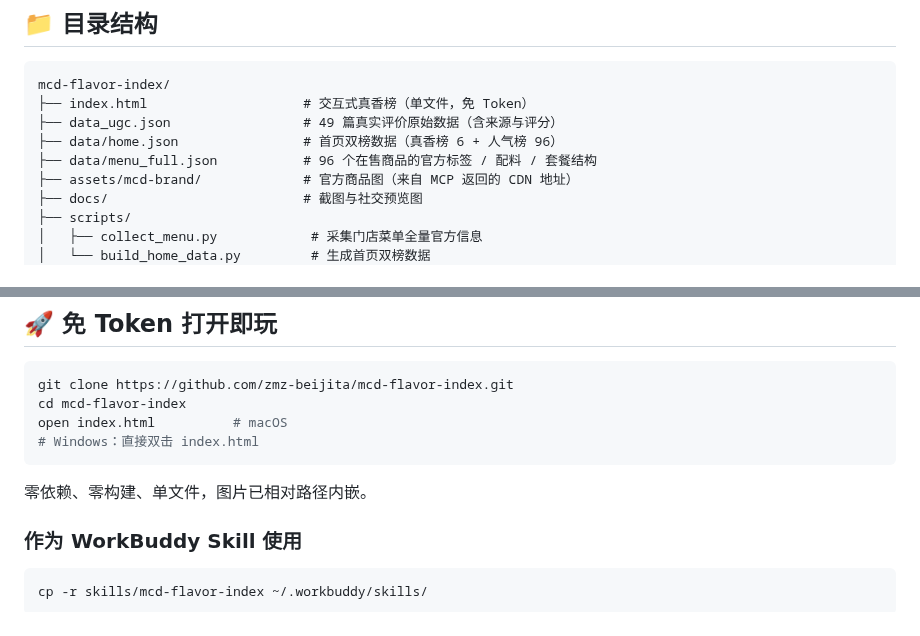
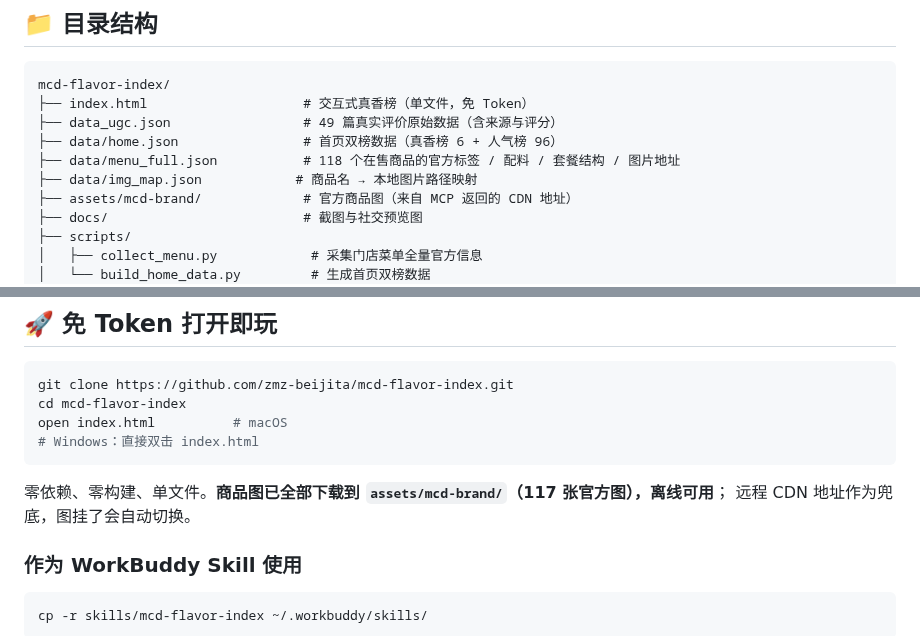
Before and after one commit to zmz-beijita/mcd-flavor-index, a Markdown page: README.md, 2 parts joined by grey strips. Rendered like a GitHub page.

Commit message:
chore: update README.md

````diff
--- a/README.md
+++ b/README.md
@@ -119,7 +119,8 @@ mcd-flavor-index/
 ├── index.html                    # 交互式真香榜（单文件，免 Token）
 ├── data_ugc.json                 # 49 篇真实评价原始数据（含来源与评分）
 ├── data/home.json                # 首页双榜数据（真香榜 6 + 人气榜 96）
-├── data/menu_full.json           # 96 个在售商品的官方标签 / 配料 / 套餐结构
+├── data/menu_full.json           # 118 个在售商品的官方标签 / 配料 / 套餐结构 / 图片地址
+├── data/img_map.json            # 商品名 → 本地图片路径映射
 ├── assets/mcd-brand/             # 官方商品图（来自 MCP 返回的 CDN 地址）
 ├── docs/                         # 截图与社交预览图
 ├── scripts/
@@ -150,7 +151,8 @@ open index.html          # macOS
 # Windows：直接双击 index.html
 ```
 
-零依赖、零构建、单文件，图片已相对路径内嵌。
+零依赖、零构建、单文件。**商品图已全部下载到 `assets/mcd-brand/`（117 张官方图），离线可用**；
+远程 CDN 地址作为兜底，图挂了会自动切换。
 
 ### 作为 WorkBuddy Skill 使用
 
````
